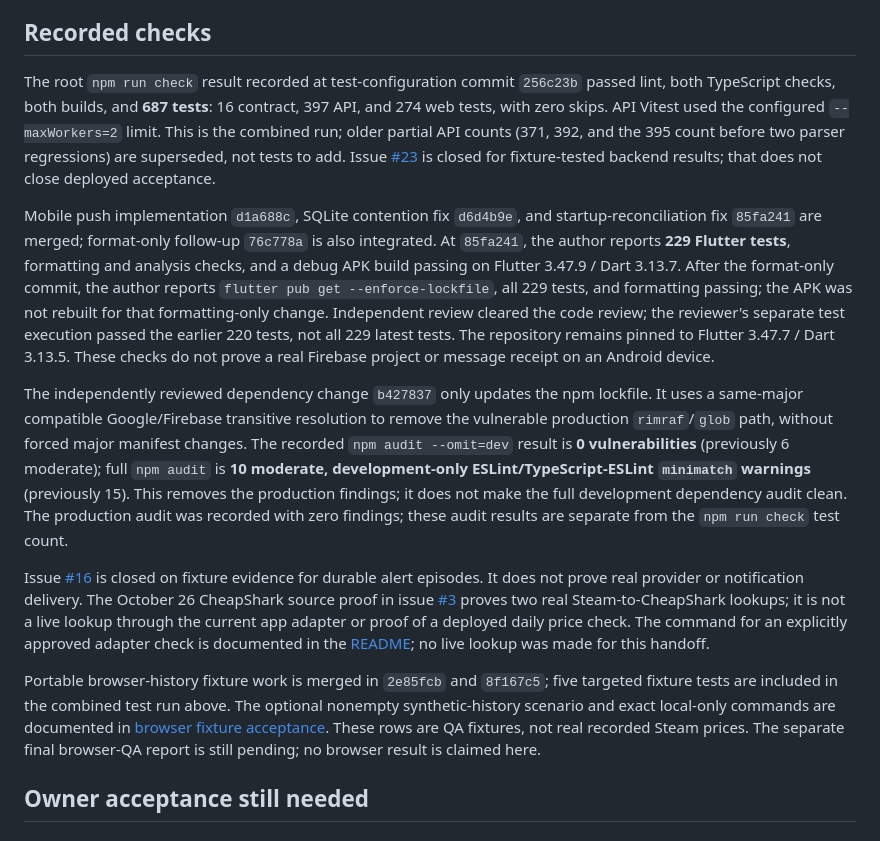
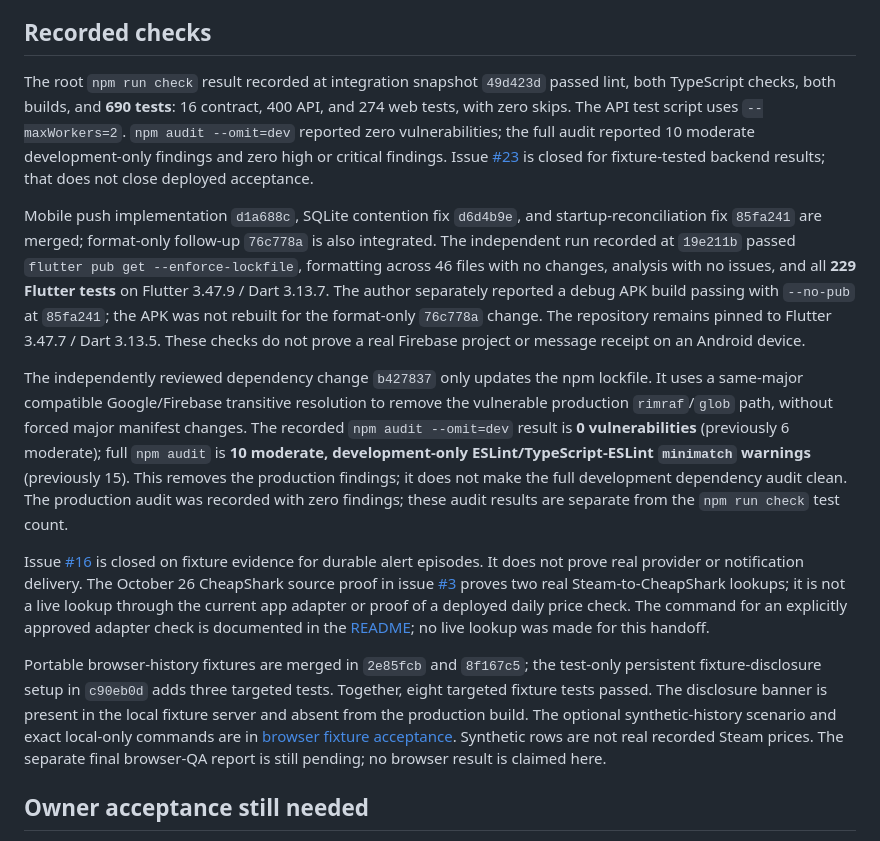
Before and after one commit to aluciencozy/price-tracker, a Markdown page: docs/release-readiness.md, the part around the change. Drawn GitHub-style.

```diff
--- a/docs/release-readiness.md
+++ b/docs/release-readiness.md
@@ -35,26 +35,24 @@ off-by-default settings or approves a live send.
 
 ## Recorded checks
 
-The root `npm run check` result recorded at test-configuration commit `256c23b`
-passed lint, both TypeScript checks, both builds, and **687 tests**: 16 contract,
-397 API, and 274 web tests, with zero skips. API Vitest used the configured
-`--maxWorkers=2` limit. This is the combined run; older partial API counts (371,
-392, and the 395 count before two parser regressions) are superseded, not tests to
-add. Issue [#23](https://github.com/aluciencozy/price-tracker/issues/23) is
+The root `npm run check` result recorded at integration snapshot `49d423d`
+passed lint, both TypeScript checks, both builds, and **690 tests**: 16 contract,
+400 API, and 274 web tests, with zero skips. The API test script uses
+`--maxWorkers=2`. `npm audit --omit=dev` reported zero vulnerabilities; the full
+audit reported 10 moderate development-only findings and zero high or critical
+findings. Issue [#23](https://github.com/aluciencozy/price-tracker/issues/23) is
 closed for fixture-tested backend results; that does not close deployed
 acceptance.
 
 Mobile push implementation `d1a688c`, SQLite contention fix `d6d4b9e`, and
 startup-reconciliation fix `85fa241` are merged; format-only follow-up
-`76c778a` is also integrated. At `85fa241`, the author reports **229 Flutter
-tests**, formatting and analysis checks, and a debug APK build passing on Flutter
-3.47.9 / Dart 3.13.7. After the format-only commit, the author reports
-`flutter pub get --enforce-lockfile`, all 229 tests, and formatting passing; the
-APK was not rebuilt for that formatting-only change. Independent review cleared
-the code review; the reviewer's separate test execution passed the earlier 220
-tests, not all 229 latest tests. The repository remains pinned to Flutter
-3.47.7 / Dart 3.13.5. These checks do not prove a real Firebase project or
-message receipt on an Android device.
+`76c778a` is also integrated. The independent run recorded at `19e211b` passed
+`flutter pub get --enforce-lockfile`, formatting across 46 files with no changes,
+analysis with no issues, and all **229 Flutter tests** on Flutter 3.47.9 / Dart
+3.13.7. The author separately reported a debug APK build passing with `--no-pub`
+at `85fa241`; the APK was not rebuilt for the format-only `76c778a` change. The
+repository remains pinned to Flutter 3.47.7 / Dart 3.13.5. These checks do not
+prove a real Firebase project or message receipt on an Android device.
 
 The independently reviewed dependency change `b427837` only updates the npm
 lockfile. It uses a same-major compatible Google/Firebase transitive resolution
@@ -75,12 +73,14 @@ adapter or proof of a deployed daily price check. The command for an explicitly
 approved adapter check is documented in the [README](../README.md); no live
 lookup was made for this handoff.
 
-Portable browser-history fixture work is merged in `2e85fcb` and `8f167c5`; five
-targeted fixture tests are included in the combined test run above. The optional
-nonempty synthetic-history scenario and exact local-only commands are documented
-in [browser fixture acceptance](browser-fixture-acceptance.md). These rows are QA
-fixtures, not real recorded Steam prices. The separate final browser-QA report is
-still pending; no browser result is claimed here.
+Portable browser-history fixtures are merged in `2e85fcb` and `8f167c5`; the
+test-only persistent fixture-disclosure setup in `c90eb0d` adds three targeted
+tests. Together, eight targeted fixture tests passed. The disclosure banner is
+present in the local fixture server and absent from the production build. The
+optional synthetic-history scenario and exact local-only commands are in
+[browser fixture acceptance](browser-fixture-acceptance.md). Synthetic rows are
+not real recorded Steam prices. The separate final browser-QA report is still
+pending; no browser result is claimed here.
 
 ## Owner acceptance still needed
 
```
Also changed, not shown: README.md (+2 -2 lines).
